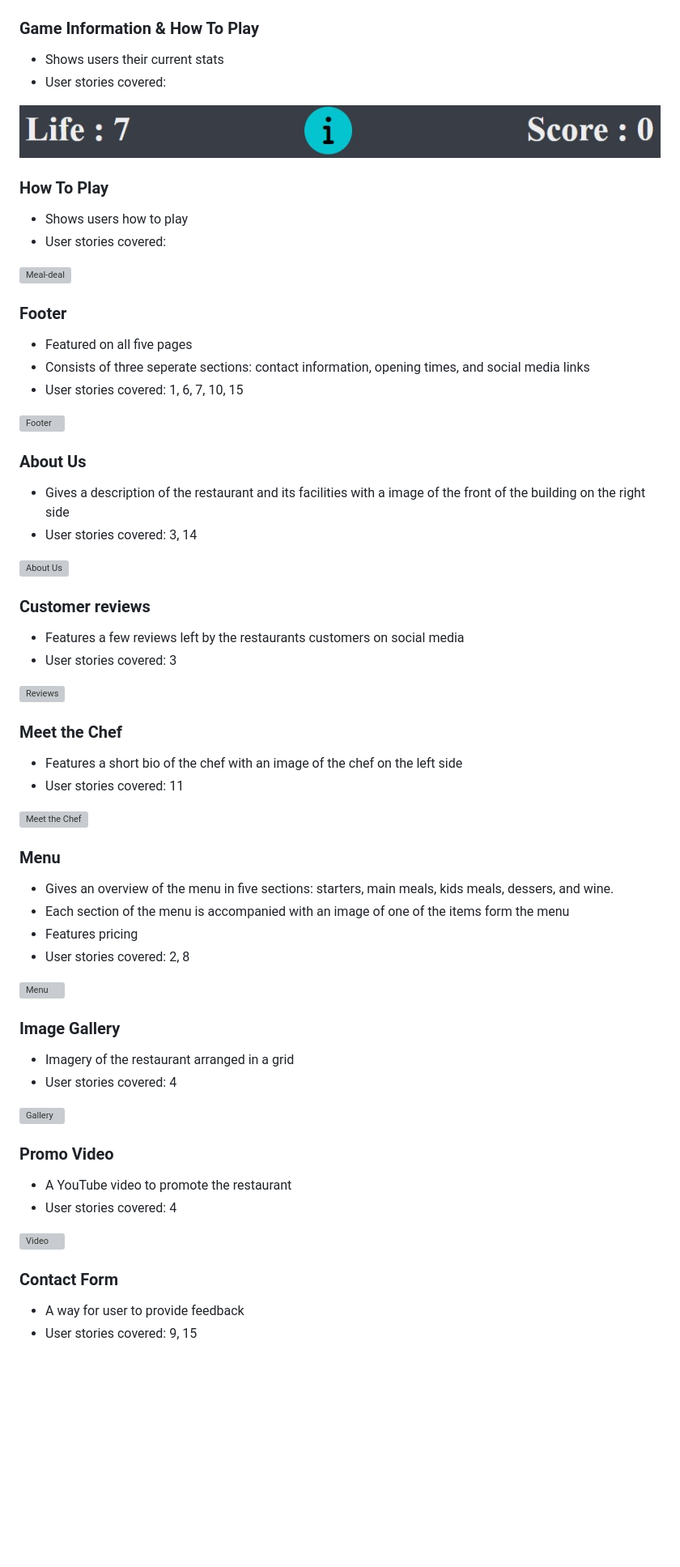
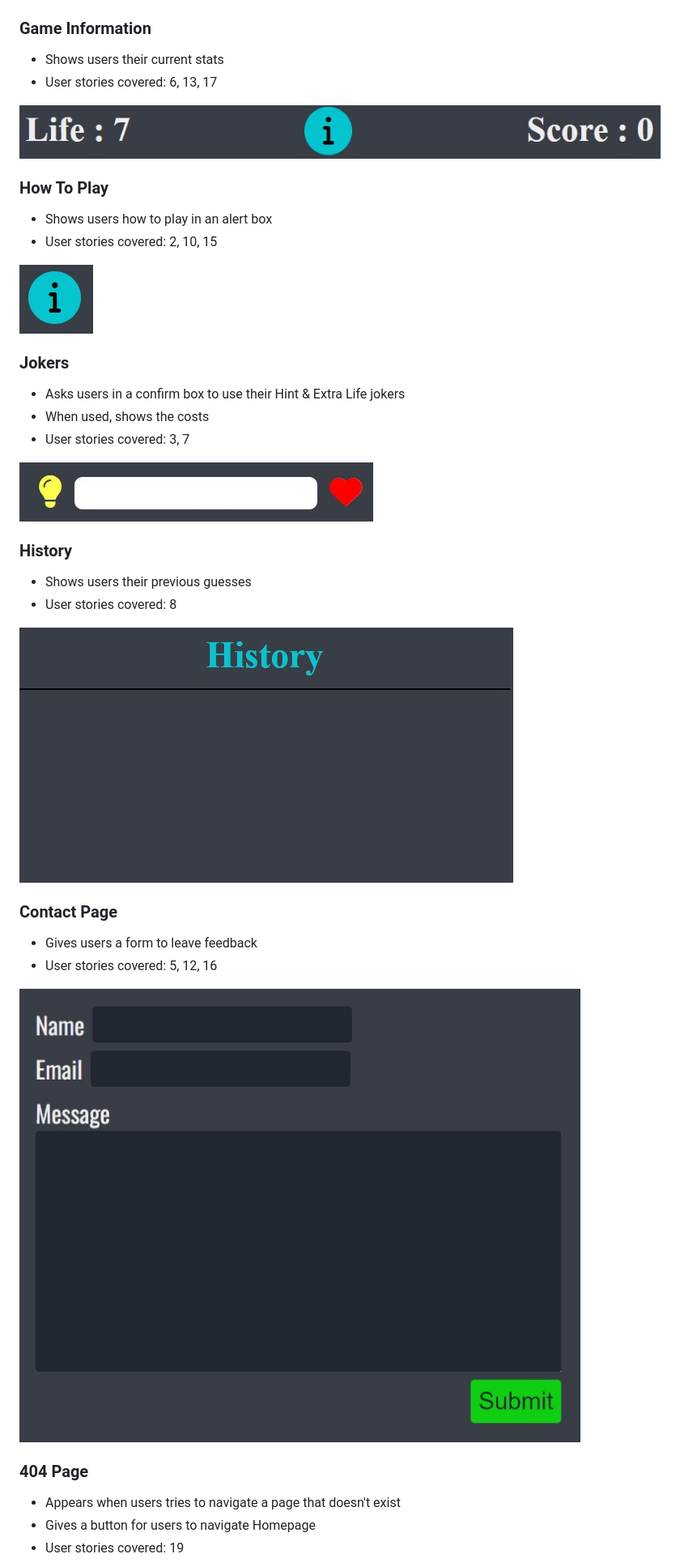
Before and after one commit to oguzhanakca/pp2-guess-the-word, a Markdown page: README.md, the part around one of its changes. Shown at 81% size. GitHub-like rendering; pictures changed too: docs/features/contact.jpg (added), docs/features/history.jpg (added), docs/features/how-to-play.jpg (added); blank space fills up the shorter version; grey boxes are pictures that could not be loaded.

Commit message:
readme started

```diff
--- a/README.md
+++ b/README.md
@@ -204,8 +206,8 @@ The page consists of five pages and fourteen features
 
 ![Difficulty Screen](docs/features/difficulty.jpg)
 
-### Game Information & How To Play
+### Game Information
 
 - Shows users their current stats
-- User stories covered:
+- User stories covered: 6, 13, 17
 
@@ -213,65 +215,36 @@ The page consists of five pages and fourteen features
 
 ### How To Play
 
-- Shows users how to play
-- User stories covered:
+- Shows users how to play in an alert box
+- User stories covered: 2, 10, 15
 
-![Meal-deal](docs/features/feature-meal-deal.jpg)
+![How To Play](docs/features/how-to-play.jpg)
 
-### Footer
+### Jokers
 
-- Featured on all five pages
-- Consists of three seperate sections: contact information, opening times, and social media links
-- User stories covered: 1, 6, 7, 10, 15
+- Asks users in a confirm box to use their Hint & Extra Life jokers
+- When used, shows the costs
+- User stories covered: 3, 7
 
-![Footer](docs/features/feature-footer.jpg)
+![Jokers](docs/features/jokers.jpg)
 
-### About Us
+### History
 
-- Gives a description of the restaurant and its facilities with a image of the front of the building on the right side
-- User stories covered: 3, 14
+- Shows users their previous guesses
+- User stories covered: 8
 
-![About Us](docs/features/feature-about-us.jpg)
+![History](docs/features/history.jpg)
 
-### Customer reviews
+### Contact Page
 
-- Features a few reviews left by the restaurants customers on social media
-- User stories covered: 3
+- Gives users a form to leave feedback
+- User stories covered: 5, 12, 16
 
-![Reviews](docs/features/feature-reviews.jpg)
+![Contact](docs/features/contact.jpg)
 
-### Meet the Chef
+### 404 Page
 
-- Features a short bio of the chef with an image of the chef on the left side
-- User stories covered: 11
+- Appears when users tries to navigate a page that doesn't exist
+- Gives a button for users to navigate Homepage
+- User stories covered: 19
 
-![Meet the Chef](docs/features/feature-meet-the-chef.jpg)
-
-### Menu
-
-- Gives an overview of the menu in five sections: starters, main meals, kids meals, dessers, and wine.
-- Each section of the menu is accompanied with an image of one of the items form the menu
-- Features pricing
-- User stories covered: 2, 8
-
-![Menu](docs/features/feature-menu.jpg)
-
-### Image Gallery
-
-- Imagery of the restaurant arranged in a grid
-- User stories covered: 4
-
-![Gallery](docs/features/feature-gallery.jpg)
-
-### Promo Video
-
-- A YouTube video to promote the restaurant
-- User stories covered: 4
-
-![Video](docs/features/feature-video.jpg)
-
-### Contact Form
-
-- A way for user to provide feedback
-- User stories covered: 9, 15
-
```
Also changed, not shown: other parts of README.md (+122 -99 lines), docs/features/404.jpg (added), docs/features/logo.jpg (deleted).
